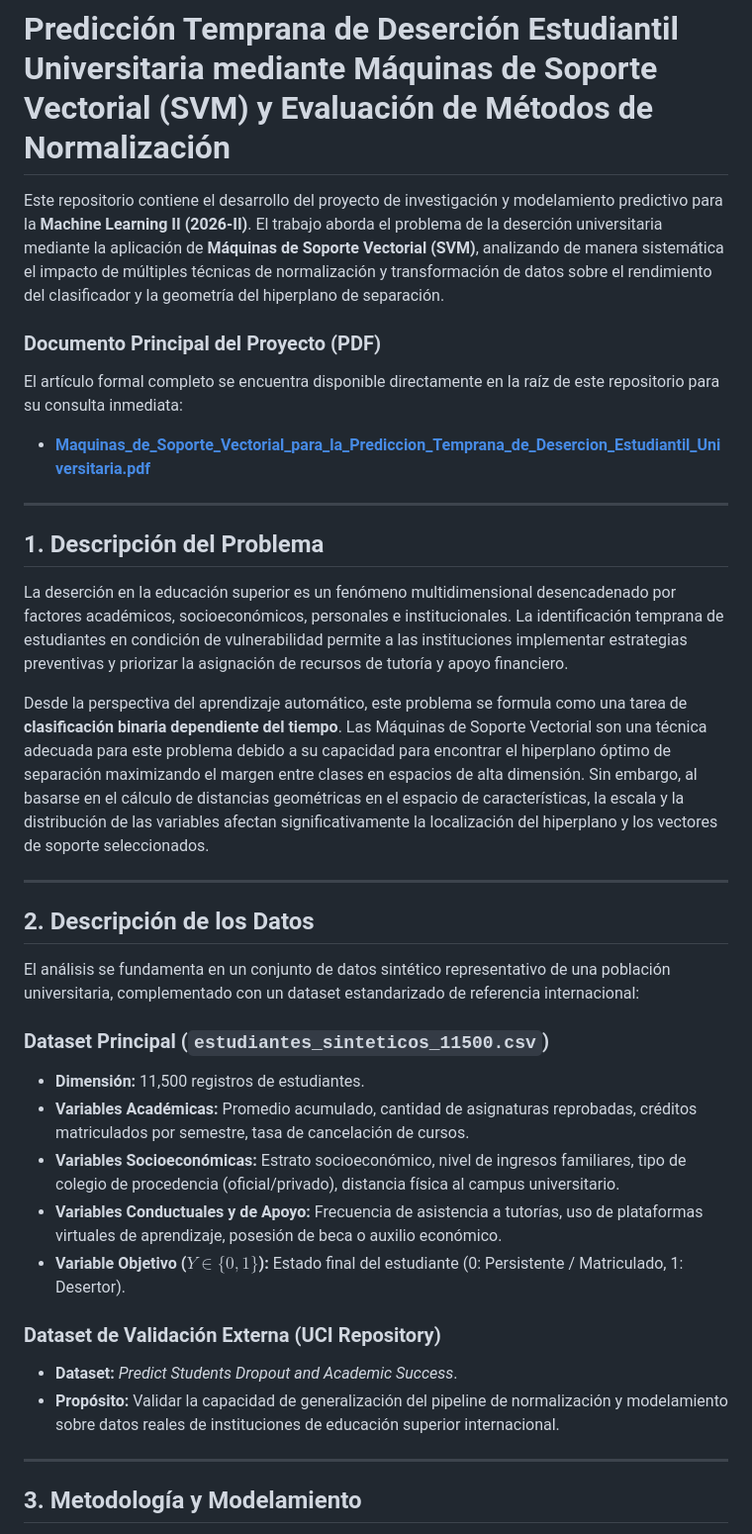
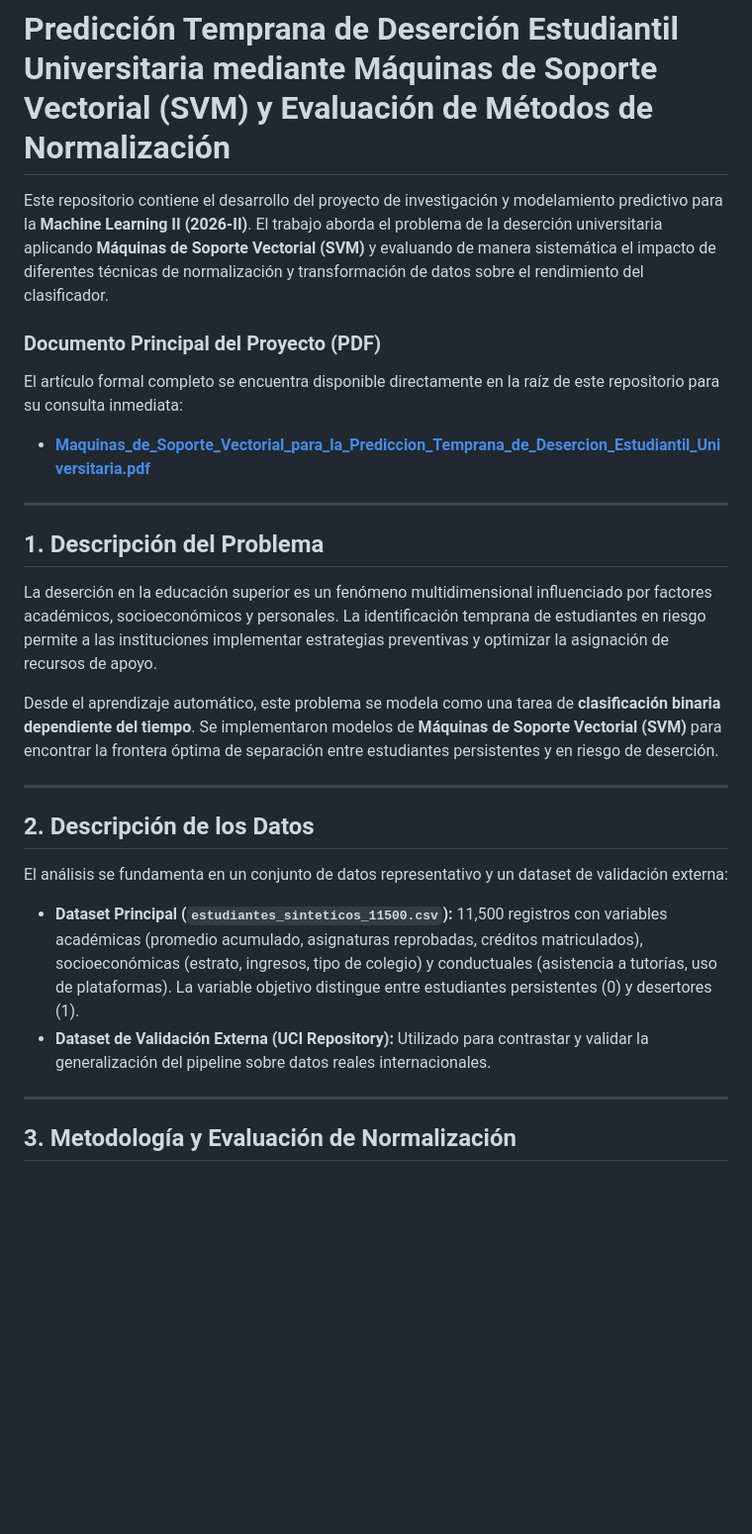
Before and after one commit to eljarcor98/Proyecto_Machine_Learning_II, a Markdown page: README.md, the part around one of its changes. Shown at 99% size. Drawn GitHub-style; blank space fills up the shorter version.

```diff
--- a/README.md
+++ b/README.md
@@ -1,38 +1,29 @@
 # Predicción Temprana de Deserción Estudiantil Universitaria mediante Máquinas de Soporte Vectorial (SVM) y Evaluación de Métodos de Normalización
 
-Este repositorio contiene el desarrollo del proyecto de investigación y modelamiento predictivo para la **Machine Learning II (2026-II)**. El trabajo aborda el problema de la deserción universitaria mediante la aplicación de **Máquinas de Soporte Vectorial (SVM)**, analizando de manera sistemática el impacto de múltiples técnicas de normalización y transformación de datos sobre el rendimiento del clasificador y la geometría del hiperplano de separación.
+Este repositorio contiene el desarrollo del proyecto de investigación y modelamiento predictivo para la **Machine Learning II (2026-II)**. El trabajo aborda el problema de la deserción universitaria aplicando **Máquinas de Soporte Vectorial (SVM)** y evaluando de manera sistemática el impacto de diferentes técnicas de normalización y transformación de datos sobre el rendimiento del clasificador.
 
 ### Documento Principal del Proyecto (PDF)
 El artículo formal completo se encuentra disponible directamente en la raíz de este repositorio para su consulta inmediata:
-* **[Maquinas_de_Soporte_Vectorial_para_la_Prediccion_Temprana_de_Desercion_Estudiantil_Universitaria.pdf](Maquinas_de_Soporte_Vectorial_para_la_Prediccion_Temprana_de_Desercion_Estudiantil_Universitaria.pdf)**
+- **[Maquinas_de_Soporte_Vectorial_para_la_Prediccion_Temprana_de_Desercion_Estudiantil_Universitaria.pdf](Maquinas_de_Soporte_Vectorial_para_la_Prediccion_Temprana_de_Desercion_Estudiantil_Universitaria.pdf)**
 
 ---
 
-
 ## 1. Descripción del Problema
 
-La deserción en la educación superior es un fenómeno multidimensional desencadenado por factores académicos, socioeconómicos, personales e institucionales. La identificación temprana de estudiantes en condición de vulnerabilidad permite a las instituciones implementar estrategias preventivas y priorizar la asignación de recursos de tutoría y apoyo financiero.
+La deserción en la educación superior es un fenómeno multidimensional influenciado por factores académicos, socioeconómicos y personales. La identificación temprana de estudiantes en riesgo permite a las instituciones implementar estrategias preventivas y optimizar la asignación de recursos de apoyo.
 
-Desde la perspectiva del aprendizaje automático, este problema se formula como una tarea de **clasificación binaria dependiente del tiempo**. Las Máquinas de Soporte Vectorial son una técnica adecuada para este problema debido a su capacidad para encontrar el hiperplano óptimo de separación maximizando el margen entre clases en espacios de alta dimensión. Sin embargo, al basarse en el cálculo de distancias geométricas en el espacio de características, la escala y la distribución de las variables afectan significativamente la localización del hiperplano y los vectores de soporte seleccionados.
+Desde el aprendizaje automático, este problema se modela como una tarea de **clasificación binaria dependiente del tiempo**. Se implementaron modelos de **Máquinas de Soporte Vectorial (SVM)** para encontrar la frontera óptima de separación entre estudiantes persistentes y en riesgo de deserción.
 
 ---
 
 ## 2. Descripción de los Datos
 
-El análisis se fundamenta en un conjunto de datos sintético representativo de una población universitaria, complementado con un dataset estandarizado de referencia internacional:
+El análisis se fundamenta en un conjunto de datos representativo y un dataset de validación externa:
 
-### Dataset Principal (`estudiantes_sinteticos_11500.csv`)
-* **Dimensión:** 11,500 registros de estudiantes.
-* **Variables Académicas:** Promedio acumulado, cantidad de asignaturas reprobadas, créditos matriculados por semestre, tasa de cancelación de cursos.
-* **Variables Socioeconómicas:** Estrato socioeconómico, nivel de ingresos familiares, tipo de colegio de procedencia (oficial/privado), distancia física al campus universitario.
-* **Variables Conductuales y de Apoyo:** Frecuencia de asistencia a tutorías, uso de plataformas virtuales de aprendizaje, posesión de beca o auxilio económico.
-* **Variable Objetivo ($Y \in \{0, 1\}$):** Estado final del estudiante (0: Persistente / Matriculado, 1: Desertor).
-
-### Dataset de Validación Externa (UCI Repository)
-* **Dataset:** *Predict Students Dropout and Academic Success*.
-* **Propósito:** Validar la capacidad de generalización del pipeline de normalización y modelamiento sobre datos reales de instituciones de educación superior internacional.
+- **Dataset Principal (`estudiantes_sinteticos_11500.csv`):** 11,500 registros con variables académicas (promedio acumulado, asignaturas reprobadas, créditos matriculados), socioeconómicas (estrato, ingresos, tipo de colegio) y conductuales (asistencia a tutorías, uso de plataformas). La variable objetivo distingue entre estudiantes persistentes (0) y desertores (1).
+- **Dataset de Validación Externa (UCI Repository):** Utilizado para contrastar y validar la generalización del pipeline sobre datos reales internacionales.
 
 ---
 
-## 3. Metodología y Modelamiento
+## 3. Metodología y Evaluación de Normalización
 
```
Also changed, not shown: other parts of README.md (+27 -72 lines).
